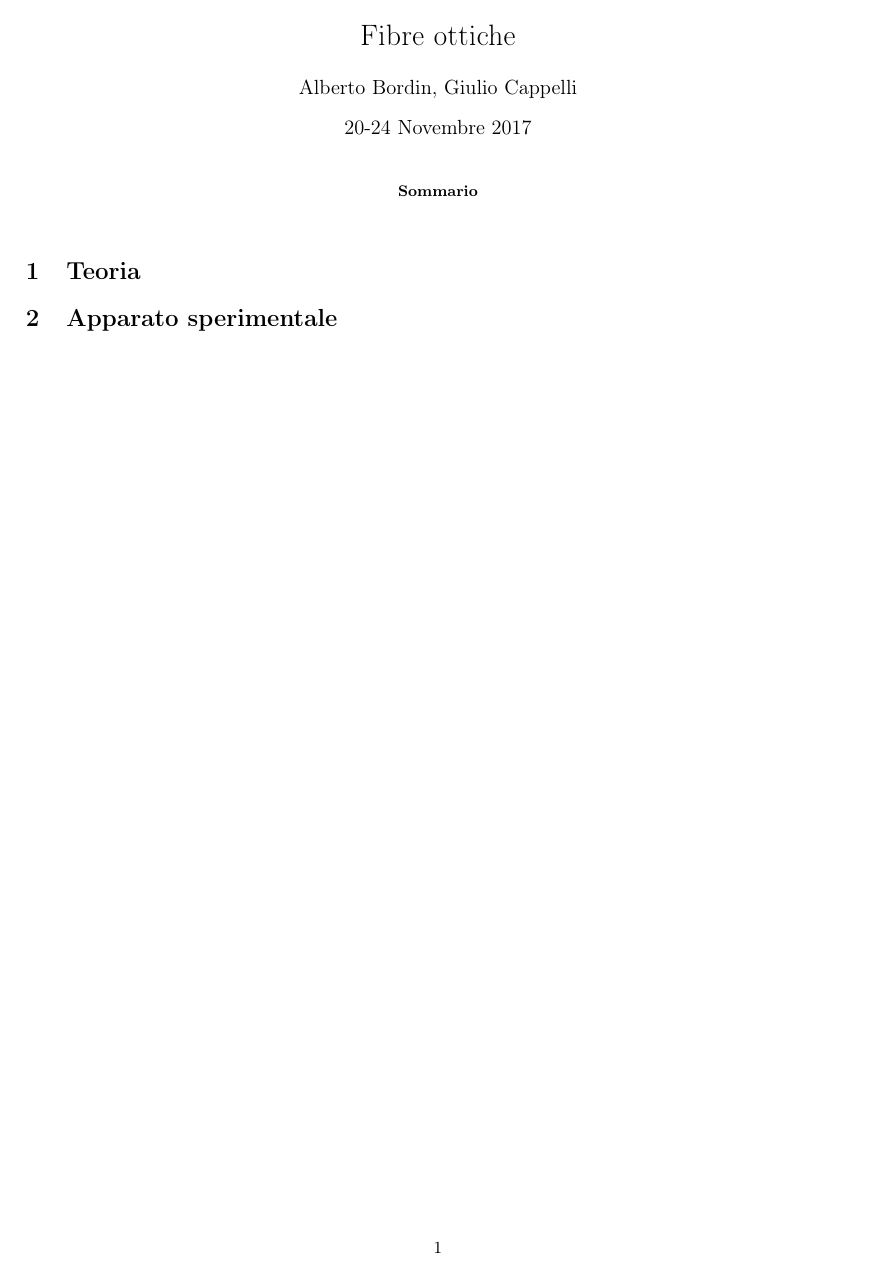
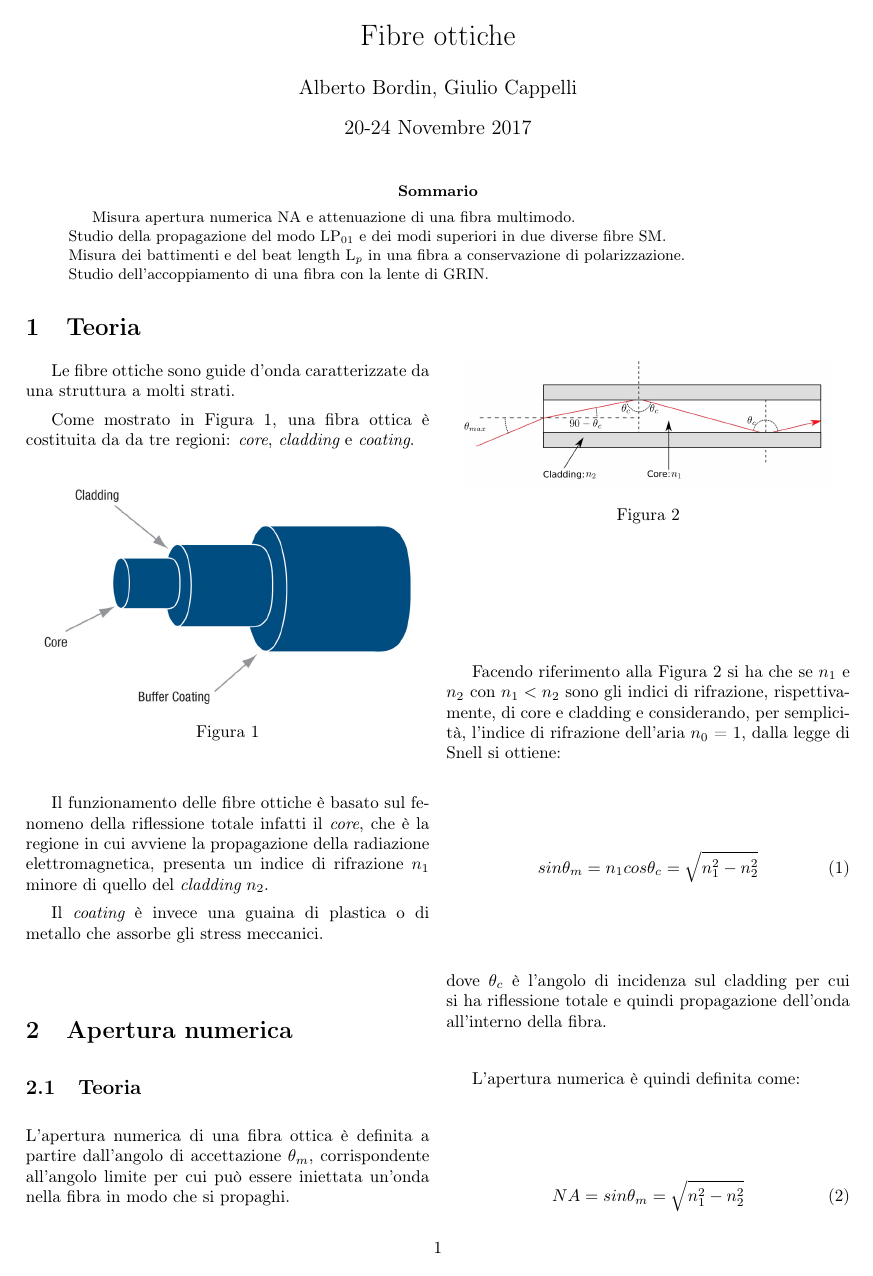
Before and after one commit to albord95/Relazioni-Lab, a LaTeX paper (Fibre-ottiche/Fibre-ottiche.tex): page 1 of 12. Compiled offline with pdfLaTeX; the source files are stored in an older character set and shown here as Unicode.

Commit message:
teoria fibre

```diff
--- a/Fibre-ottiche/Fibre-ottiche.tex
+++ b/Fibre-ottiche/Fibre-ottiche.tex
@@ -23,21 +23,42 @@
 	\maketitle
 
 	\begin{abstract}
-
+		 Misura apertura numerica NA e attenuazione di una fibra multimodo.\\
+		 Studio della propagazione del modo LP$_{01}$ e dei modi superiori in due diverse fibre SM.\\
+		 Misura dei battimenti e del beat length L$_p$ in una fibra a conservazione di polarizzazione.\\
+		 Studio dell'accoppiamento di una fibra con la lente di GRIN.
 	\end{abstract}
 
 \section{Teoria}
+\begin{multicols}{2}
+Le fibre ottiche sono guide d'onda caratterizzate da una struttura a molti strati.
 
-\section{Apparato sperimentale}
+Come mostrato in Figura \ref{fig:struttura}, una fibra ottica è costituita da da tre regioni: $\emph{core}$, $\emph{cladding}$ e $\emph{coating}$.
 
-\newpage
-\begin{multicols}{2}
+\begin{figure}[H]
+	\centering
+	\includegraphics[width=0.45\textwidth]{struttura}
+	\caption{}
+	\label{fig:struttura}
+\end{figure}
+
+Il funzionamento delle fibre ottiche è basato sul fenomeno della riflessione totale infatti il $\emph{core}$, che è la regione in cui avviene la propagazione della radiazione elettromagnetica, presenta un indice di rifrazione $n_1$ minore di quello del $\emph{cladding}$ $n_2$.
+
+Il $\emph{coating}$ è invece una guaina di plastica o di metallo che assorbe gli stress meccanici.
+
 \section{Apertura numerica}
 
 \subsection{Teoria}
 L'apertura numerica di una fibra ottica è definita a partire dall'angolo di accettazione $\theta_{m}$, corrispondente all'angolo limite per cui può essere iniettata un'onda nella fibra in modo che si propaghi.
 
-Se $n_1$ e $n_2$ con $n_1 < n_2$ sono gli indici di rifrazione, rispettivamente, di core e cladding e considerando, per semplicità, l'indice di rifrazione dell'aria $n_0$ = 1, dalla legge di Snell si ottiene:
+\begin{figure}[H]
+	\centering
+	\includegraphics[width=0.45\textwidth]{fibra}
+	\caption{}
+	\label{fig:fibra}
+\end{figure}
+
+Facendo riferimento alla Figura \ref{fig:fibra} si ha che se $n_1$ e $n_2$ con $n_1 < n_2$ sono gli indici di rifrazione, rispettivamente, di core e cladding e considerando, per semplicità, l'indice di rifrazione dell'aria $n_0$ = 1, dalla legge di Snell si ottiene:
 \begin{equation}
 sin\theta_{m}=n_{1}cos\theta_{c}=\sqrt{n_{1}^{2}-n_{2}^{2}}
 \end{equation}
```
Also changed, not shown: Fibre-ottiche/fibra.jpeg (added), Fibre-ottiche/struttura.jpg (added), Fibre-ottiche/Fibre-ottiche.tex (1 more changed lines).
